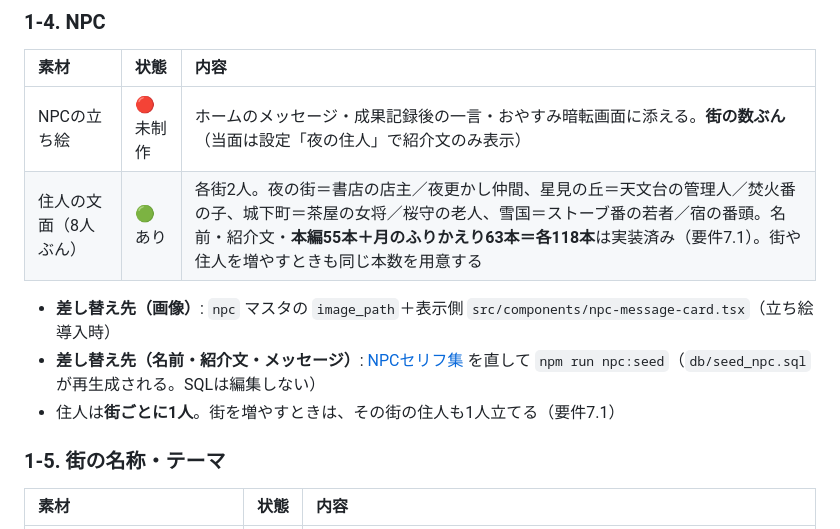
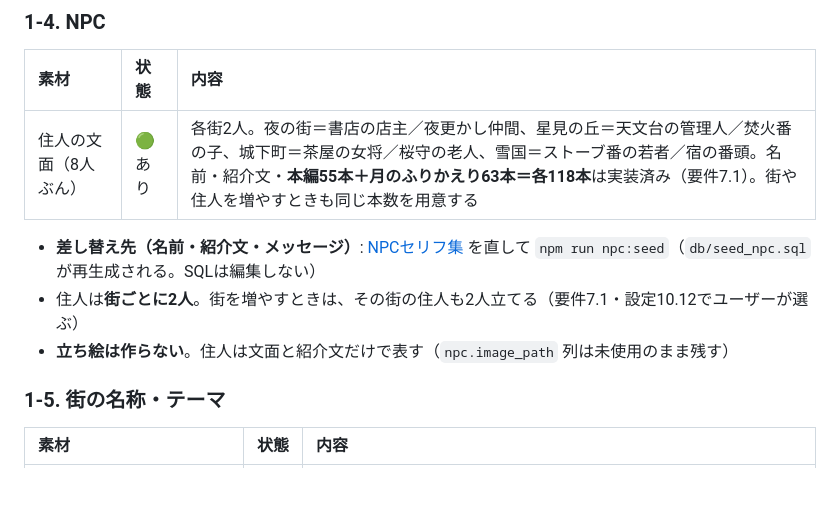
Before and after one commit to komuro2525/chill-night-town, a Markdown page: docs/必要素材一覧.md, the part around the change. Drawn GitHub-style; blank space fills up the shorter version.

Commit message:
@ NPCの立ち絵を必要素材から外し、住人の人数の記述を実態に合わせる
- 立ち絵は制作しないため行を削除。住人は文面と紹介文だけで表す
  （npc.image_path は宣言のみでアプリから読み書きしておらず、未使用のまま残す）
- 「住人は街ごとに1人」は古い記述。要件7.1・設定10.12・NPCセリフ集の8人
  （4街×2人）と食い違っていたため2人に修正

Co-Authored-By: Claude Opus 5 <noreply@anthropic.com>
@

```diff
--- a/docs/必要素材一覧.md
+++ b/docs/必要素材一覧.md
@@ -72,12 +72,11 @@
 
 | 素材          | 状態     | 内容                                                                                                          |
 | :------------ | :------- | :------------------------------------------------------------------------------------------------------------ |
-| NPCの立ち絵   | 🔴未制作 | ホームのメッセージ・成果記録後の一言・おやすみ暗転画面に添える。**街の数ぶん**（当面は設定「夜の住人」で紹介文のみ表示） |
 | 住人の文面（8人ぶん） | 🟢あり | 各街2人。夜の街＝書店の店主／夜更かし仲間、星見の丘＝天文台の管理人／焚火番の子、城下町＝茶屋の女将／桜守の老人、雪国＝ストーブ番の若者／宿の番頭。名前・紹介文・**本編55本＋月のふりかえり63本＝各118本**は実装済み（要件7.1）。街や住人を増やすときも同じ本数を用意する |
 
-- **差し替え先（画像）**: `npc` マスタの `image_path`＋表示側 `src/components/npc-message-card.tsx`（立ち絵導入時）
 - **差し替え先（名前・紹介文・メッセージ）**: [NPCセリフ集](NPCセリフ集.md) を直して `npm run npc:seed`（`db/seed_npc.sql` が再生成される。SQLは編集しない）
-- 住人は**街ごとに1人**。街を増やすときは、その街の住人も1人立てる（要件7.1）
+- 住人は**街ごとに2人**。街を増やすときは、その街の住人も2人立てる（要件7.1・設定10.12でユーザーが選ぶ）
+- **立ち絵は作らない**。住人は文面と紹介文だけで表す（`npc.image_path` 列は未使用のまま残す）
 
 ### 1-5. 街の名称・テーマ
 
```
